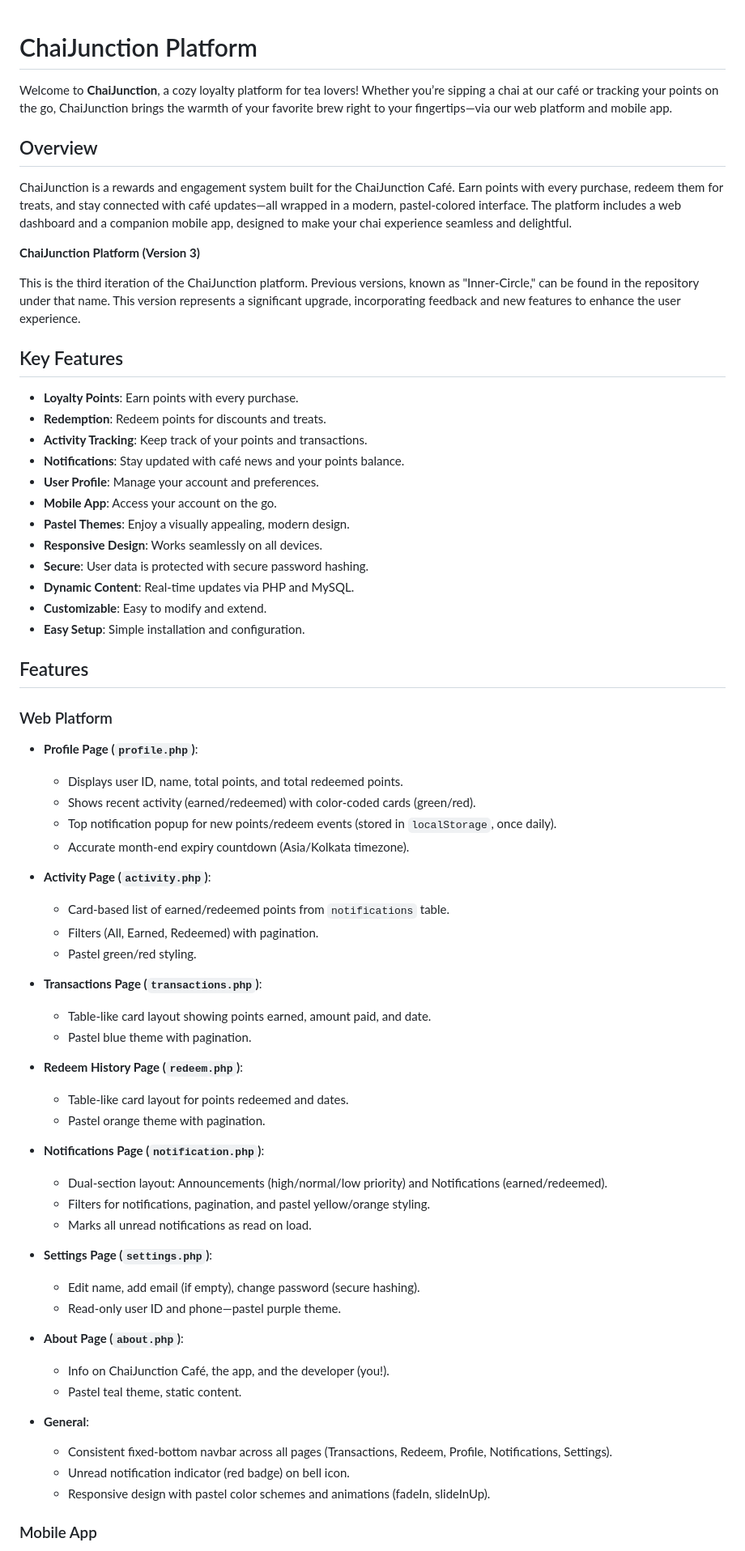
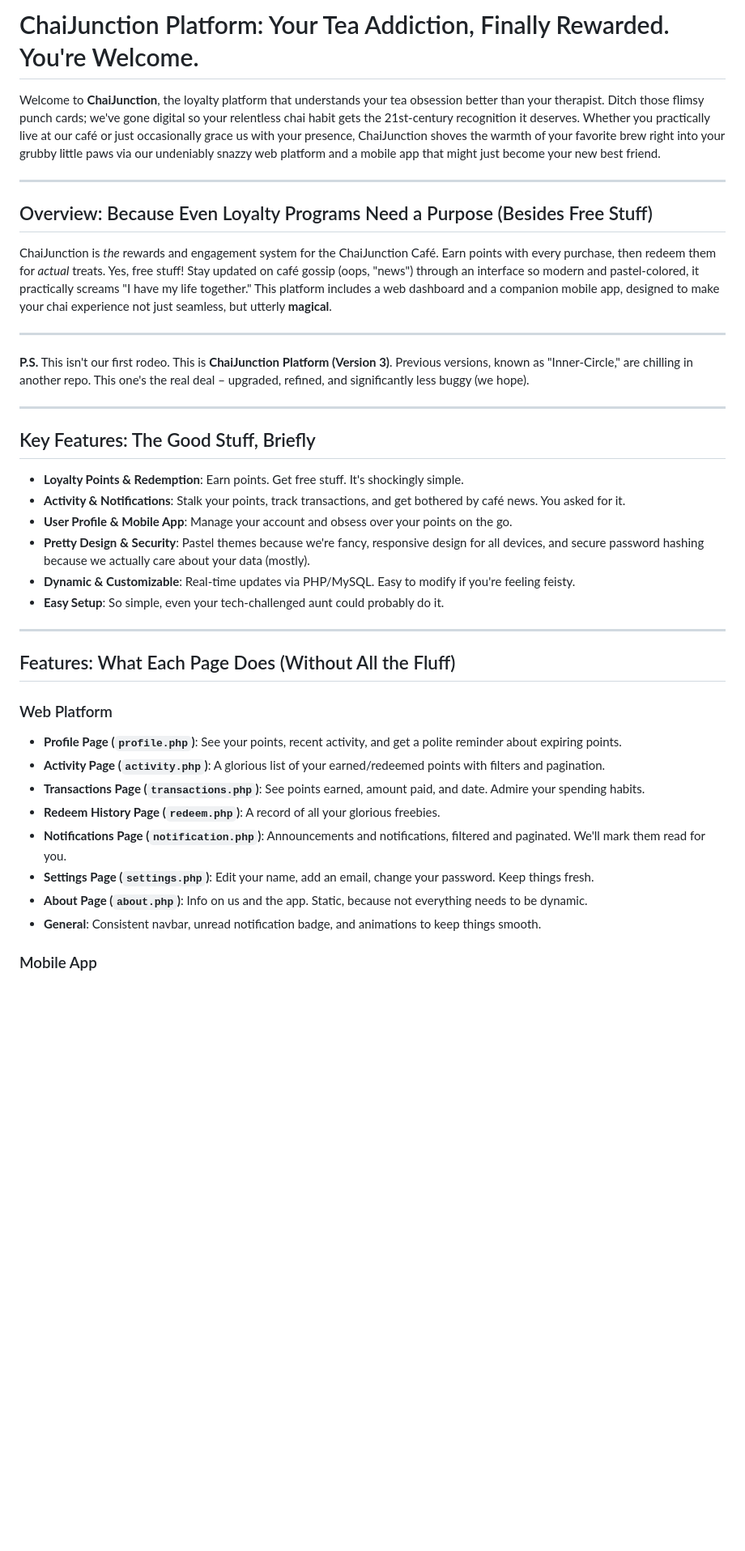
Before and after one commit to Sumit7739/chaijncafe, a Markdown page: README.md, the part around the change printed below. Shown: that part at 81% size. Drawn GitHub-style; blank space fills up the shorter version.

```diff
--- a/README.md
+++ b/README.md
@@ -1,73 +1,40 @@
+# ChaiJunction Platform: Your Tea Addiction, Finally Rewarded. You're Welcome.
 
-# ChaiJunction Platform
+Welcome to **ChaiJunction**, the loyalty platform that understands your tea obsession better than your therapist. Ditch those flimsy punch cards; we've gone digital so your relentless chai habit gets the 21st-century recognition it deserves. Whether you practically live at our café or just occasionally grace us with your presence, ChaiJunction shoves the warmth of your favorite brew right into your grubby little paws via our undeniably snazzy web platform and a mobile app that might just become your new best friend.
 
-Welcome to **ChaiJunction**, a cozy loyalty platform for tea lovers! Whether you’re sipping a chai at our café or tracking your points on the go, ChaiJunction brings the warmth of your favorite brew right to your fingertips—via our web platform and mobile app.
+---
 
-## Overview
-ChaiJunction is a rewards and engagement system built for the ChaiJunction Café. Earn points with every purchase, redeem them for treats, and stay connected with café updates—all wrapped in a modern, pastel-colored interface. The platform includes a web dashboard and a companion mobile app, designed to make your chai experience seamless and delightful.
+## Overview: Because Even Loyalty Programs Need a Purpose (Besides Free Stuff)
 
-<!-- **This is the 3rd verion of the platform. Previous Versions can be found on the Repo named Inner-Circle** -->
-**ChaiJunction Platform (Version 3)**
+ChaiJunction is *the* rewards and engagement system for the ChaiJunction Café. Earn points with every purchase, then redeem them for *actual* treats. Yes, free stuff! Stay updated on café gossip (oops, "news") through an interface so modern and pastel-colored, it practically screams "I have my life together." This platform includes a web dashboard and a companion mobile app, designed to make your chai experience not just seamless, but utterly **magical**.
 
-This is the third iteration of the ChaiJunction platform. Previous versions, known as "Inner-Circle," can be found in the repository under that name. This version represents a significant upgrade, incorporating feedback and new features to enhance the user experience.
+---
 
+**P.S.** This isn't our first rodeo. This is **ChaiJunction Platform (Version 3)**. Previous versions, known as "Inner-Circle," are chilling in another repo. This one's the real deal – upgraded, refined, and significantly less buggy (we hope).
 
+---
 
-## Key Features
+## Key Features: The Good Stuff, Briefly
 
-- **Loyalty Points**: Earn points with every purchase.
-- **Redemption**: Redeem points for discounts and treats.
-- **Activity Tracking**: Keep track of your points and transactions.
-- **Notifications**: Stay updated with café news and your points balance.
-- **User Profile**: Manage your account and preferences.
-- **Mobile App**: Access your account on the go.
-- **Pastel Themes**: Enjoy a visually appealing, modern design.
-- **Responsive Design**: Works seamlessly on all devices.
-- **Secure**: User data is protected with secure password hashing.
-- **Dynamic Content**: Real-time updates via PHP and MySQL.
-- **Customizable**: Easy to modify and extend.
-- **Easy Setup**: Simple installation and configuration.
+* **Loyalty Points & Redemption**: Earn points. Get free stuff. It's shockingly simple.
+* **Activity & Notifications**: Stalk your points, track transactions, and get bothered by café news. You asked for it.
+* **User Profile & Mobile App**: Manage your account and obsess over your points on the go.
+* **Pretty Design & Security**: Pastel themes because we're fancy, responsive design for all devices, and secure password hashing because we actually care about your data (mostly).
+* **Dynamic & Customizable**: Real-time updates via PHP/MySQL. Easy to modify if you're feeling feisty.
+* **Easy Setup**: So simple, even your tech-challenged aunt could probably do it.
 
+---
 
-
-## Features
+## Features: What Each Page Does (Without All the Fluff)
 
 ### Web Platform
-- **Profile Page (`profile.php`)**:
-  - Displays user ID, name, total points, and total redeemed points.
-  - Shows recent activity (earned/redeemed) with color-coded cards (green/red).
-  - Top notification popup for new points/redeem events (stored in `localStorage`, once daily).
-  - Accurate month-end expiry countdown (Asia/Kolkata timezone).
-
-- **Activity Page (`activity.php`)**:
-  - Card-based list of earned/redeemed points from `notifications` table.
-  - Filters (All, Earned, Redeemed) with pagination.
-  - Pastel green/red styling.
-
-- **Transactions Page (`transactions.php`)**:
-  - Table-like card layout showing points earned, amount paid, and date.
-  - Pastel blue theme with pagination.
-
-- **Redeem History Page (`redeem.php`)**:
-  - Table-like card layout for points redeemed and dates.
-  - Pastel orange theme with pagination.
-
-- **Notifications Page (`notification.php`)**:
-  - Dual-section layout: Announcements (high/normal/low priority) and Notifications (earned/redeemed).
-  - Filters for notifications, pagination, and pastel yellow/orange styling.
-  - Marks all unread notifications as read on load.
-
-- **Settings Page (`settings.php`)**:
-  - Edit name, add email (if empty), change password (secure hashing).
-  - Read-only user ID and phone—pastel purple theme.
-
-- **About Page (`about.php`)**:
-  - Info on ChaiJunction Café, the app, and the developer (you!).
-  - Pastel teal theme, static content.
-
-- **General**:
-  - Consistent fixed-bottom navbar across all pages (Transactions, Redeem, Profile, Notifications, Settings).
-  - Unread notification indicator (red badge) on bell icon.
-  - Responsive design with pastel color schemes and animations (fadeIn, slideInUp).
+* **Profile Page (`profile.php`)**: See your points, recent activity, and get a polite reminder about expiring points.
+* **Activity Page (`activity.php`)**: A glorious list of your earned/redeemed points with filters and pagination.
+* **Transactions Page (`transactions.php`)**: See points earned, amount paid, and date. Admire your spending habits.
+* **Redeem History Page (`redeem.php`)**: A record of all your glorious freebies.
+* **Notifications Page (`notification.php`)**: Announcements and notifications, filtered and paginated. We'll mark them read for you.
+* **Settings Page (`settings.php`)**: Edit your name, add an email, change your password. Keep things fresh.
+* **About Page (`about.php`)**: Info on us and the app. Static, because not everything needs to be dynamic.
+* **General**: Consistent navbar, unread notification badge, and animations to keep things smooth.
 
 ### Mobile App
```
Also changed, not shown: other parts of README.md (+39 -57 lines).
